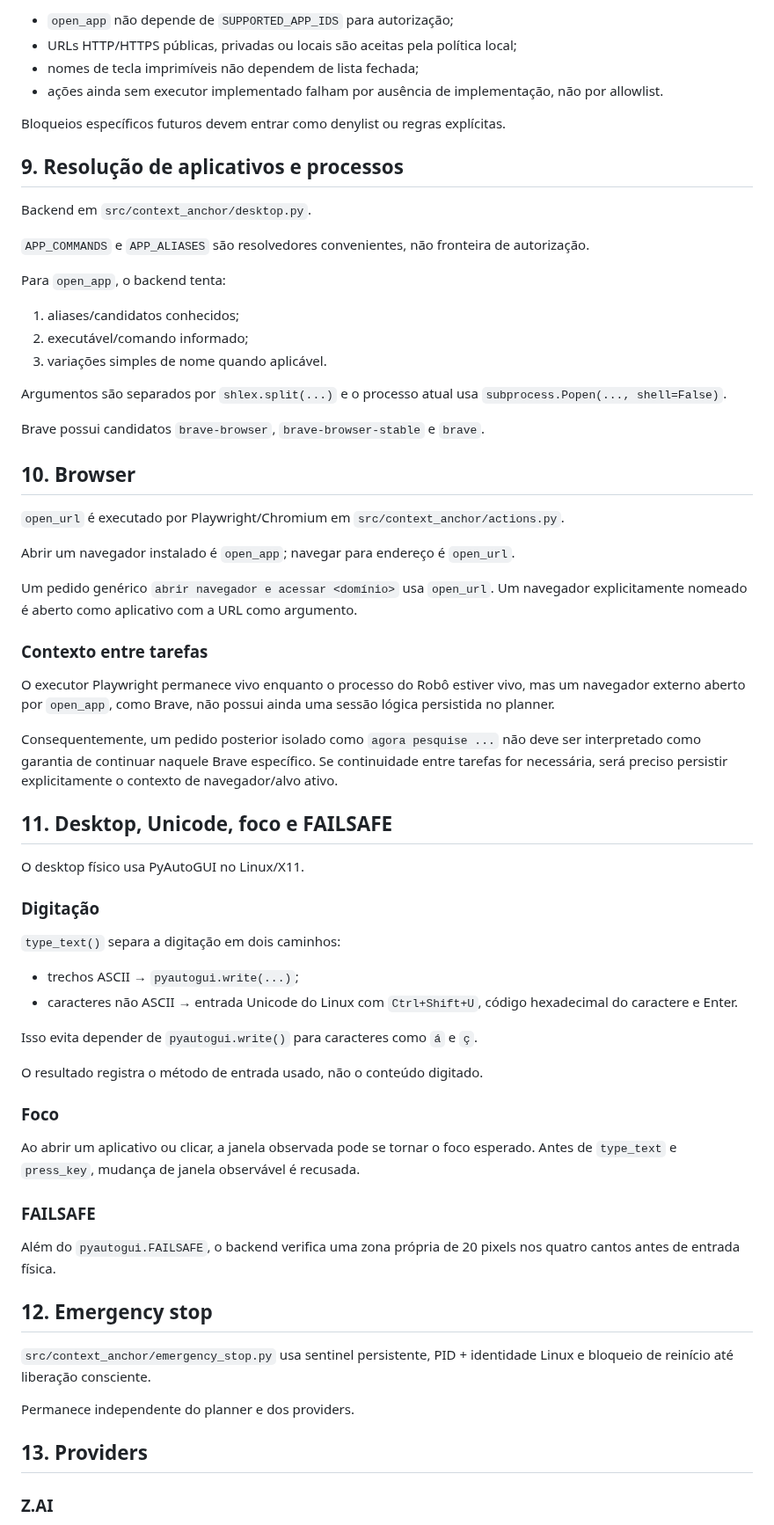
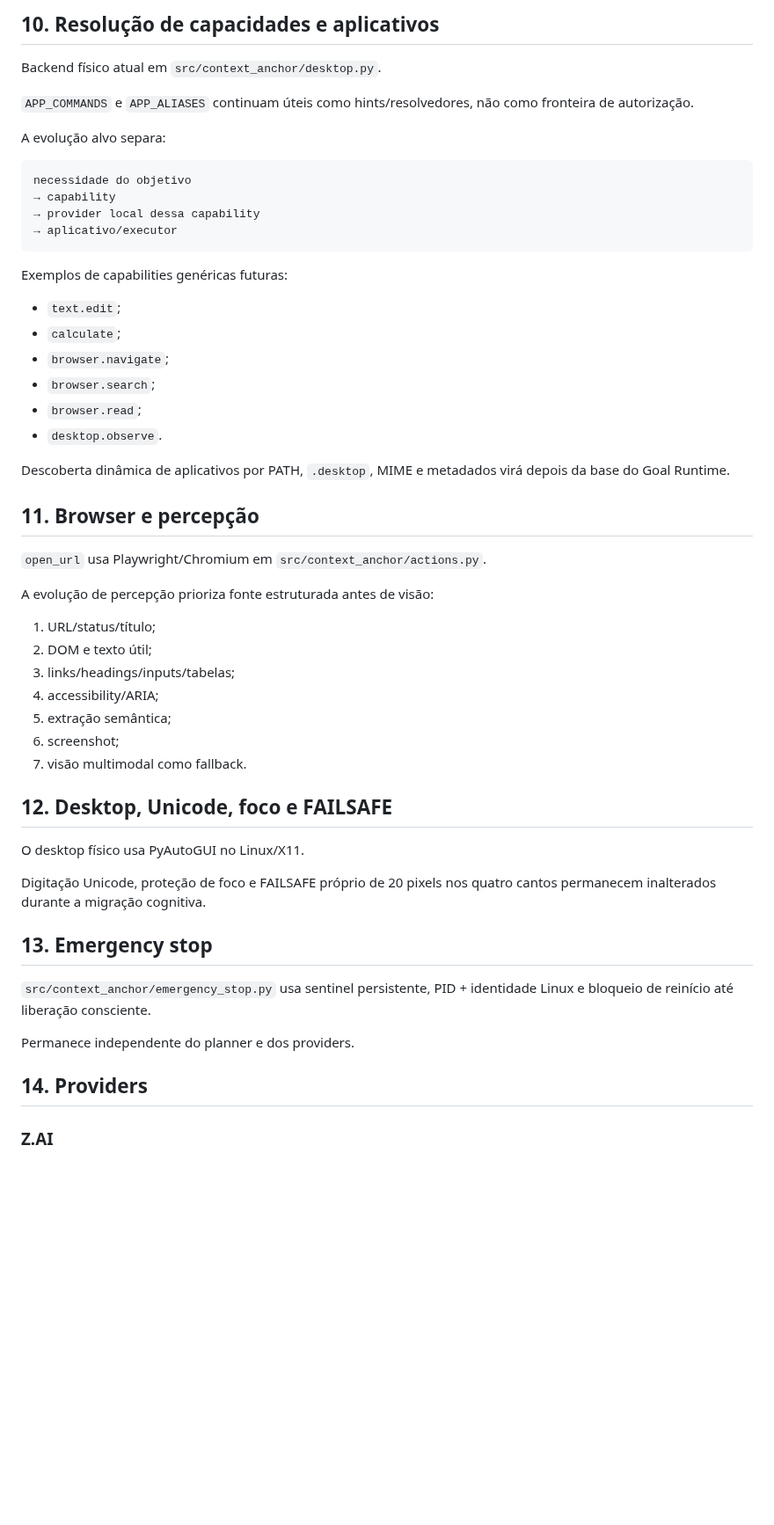
Before and after one commit to leon337/project-memory, a Markdown page: docs/ARCHITECTURE.md, the part around one of its changes. Shown at 88% size. Drawn GitHub-style; blank space fills up the shorter version.

Commit message:
docs: define target goal runtime architecture

````diff
--- a/docs/ARCHITECTURE.md
+++ b/docs/ARCHITECTURE.md
@@ -256,71 +262,57 @@ Atualmente:
 
-- `open_app` não depende de `SUPPORTED_APP_IDS` para autorização;
-- URLs HTTP/HTTPS públicas, privadas ou locais são aceitas pela política local;
-- nomes de tecla imprimíveis não dependem de lista fechada;
-- ações ainda sem executor implementado falham por ausência de implementação, não por allowlist.
+## 10. Resolução de capacidades e aplicativos
 
-Bloqueios específicos futuros devem entrar como denylist ou regras explícitas.
+Backend físico atual em `src/context_anchor/desktop.py`.
 
-## 9. Resolução de aplicativos e processos
+`APP_COMMANDS` e `APP_ALIASES` continuam úteis como hints/resolvedores, não como fronteira de autorização.
 
-Backend em `src/context_anchor/desktop.py`.
+A evolução alvo separa:
 
-`APP_COMMANDS` e `APP_ALIASES` são resolvedores convenientes, não fronteira de autorização.
+```text
+necessidade do objetivo
+→ capability
+→ provider local dessa capability
+→ aplicativo/executor
+```
 
-Para `open_app`, o backend tenta:
+Exemplos de capabilities genéricas futuras:
 
-1. aliases/candidatos conhecidos;
-2. executável/comando informado;
-3. variações simples de nome quando aplicável.
+- `text.edit`;
+- `calculate`;
+- `browser.navigate`;
+- `browser.search`;
+- `browser.read`;
+- `desktop.observe`.
 
-Argumentos são separados por `shlex.split(...)` e o processo atual usa `subprocess.Popen(..., shell=False)`.
+Descoberta dinâmica de aplicativos por PATH, `.desktop`, MIME e metadados virá depois da base do Goal Runtime.
 
-Brave possui candidatos `brave-browser`, `brave-browser-stable` e `brave`.
+## 11. Browser e percepção
 
-## 10. Browser
+`open_url` usa Playwright/Chromium em `src/context_anchor/actions.py`.
 
-`open_url` é executado por Playwright/Chromium em `src/context_anchor/actions.py`.
+A evolução de percepção prioriza fonte estruturada antes de visão:
 
-Abrir um navegador instalado é `open_app`; navegar para endereço é `open_url`.
+1. URL/status/título;
+2. DOM e texto útil;
+3. links/headings/inputs/tabelas;
+4. accessibility/ARIA;
+5. extração semântica;
+6. screenshot;
+7. visão multimodal como fallback.
 
-Um pedido genérico `abrir navegador e acessar <domínio>` usa `open_url`. Um navegador explicitamente nomeado é aberto como aplicativo com a URL como argumento.
-
-### Contexto entre tarefas
-
-O executor Playwright permanece vivo enquanto o processo do Robô estiver vivo, mas um navegador externo aberto por `open_app`, como Brave, não possui ainda uma sessão lógica persistida no planner.
-
-Consequentemente, um pedido posterior isolado como `agora pesquise ...` não deve ser interpretado como garantia de continuar naquele Brave específico. Se continuidade entre tarefas for necessária, será preciso persistir explicitamente o contexto de navegador/alvo ativo.
-
-## 11. Desktop, Unicode, foco e FAILSAFE
+## 12. Desktop, Unicode, foco e FAILSAFE
 
 O desktop físico usa PyAutoGUI no Linux/X11.
 
-### Digitação
+Digitação Unicode, proteção de foco e FAILSAFE próprio de 20 pixels nos quatro cantos permanecem inalterados durante a migração cognitiva.
 
-`type_text()` separa a digitação em dois caminhos:
-
-- trechos ASCII → `pyautogui.write(...)`;
-- caracteres não ASCII → entrada Unicode do Linux com `Ctrl+Shift+U`, código hexadecimal do caractere e Enter.
-
-Isso evita depender de `pyautogui.write()` para caracteres como `á` e `ç`.
-
-O resultado registra o método de entrada usado, não o conteúdo digitado.
-
-### Foco
-
-Ao abrir um aplicativo ou clicar, a janela observada pode se tornar o foco esperado. Antes de `type_text` e `press_key`, mudança de janela observável é recusada.
-
-### FAILSAFE
-
-Além do `pyautogui.FAILSAFE`, o backend verifica uma zona própria de 20 pixels nos quatro cantos antes de entrada física.
-
-## 12. Emergency stop
+## 13. Emergency stop
 
 `src/context_anchor/emergency_stop.py` usa sentinel persistente, PID + identidade Linux e bloqueio de reinício até liberação consciente.
 
 Permanece independente do planner e dos providers.
 
-## 13. Providers
+## 14. Providers
 
 ### Z.AI
 
````
Also changed, not shown: other parts of docs/ARCHITECTURE.md (+116 -121 lines).
